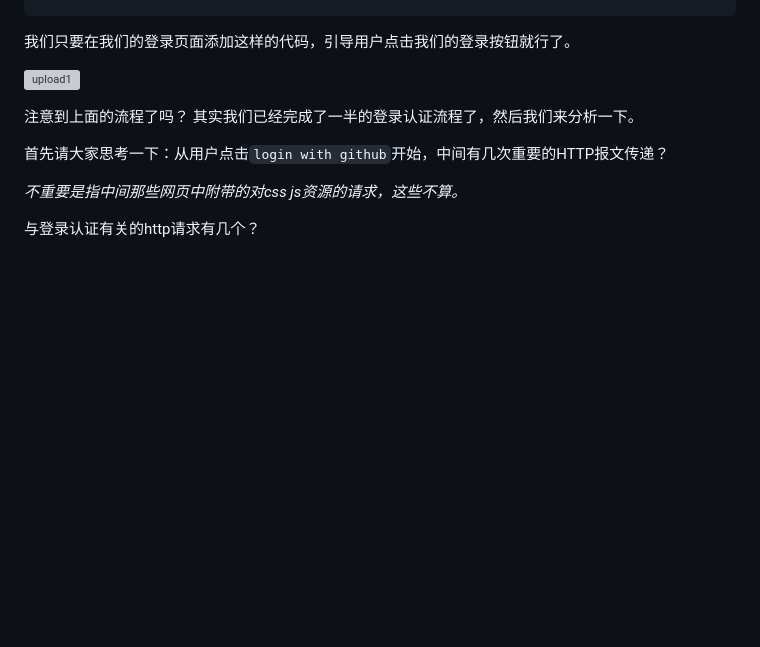
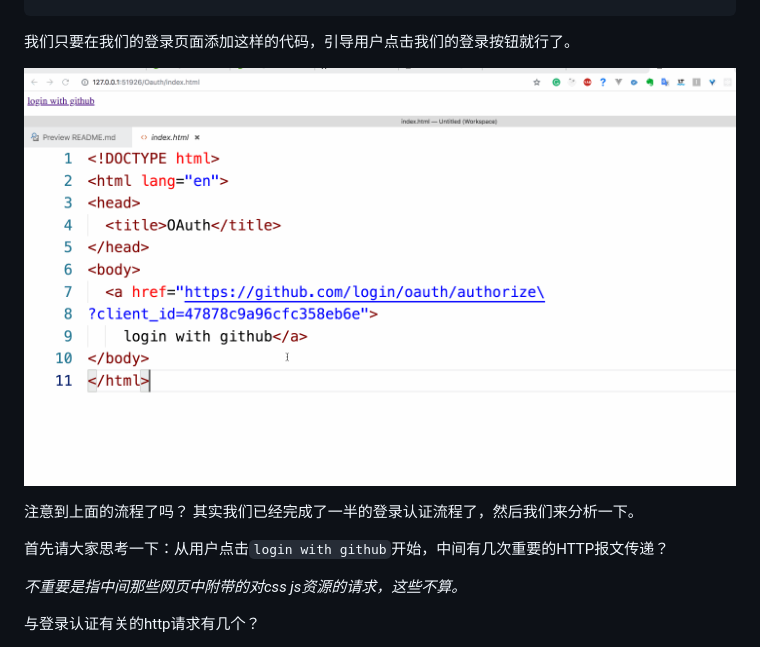
Before and after one commit to fish-root/OAuth, a Markdown page: README.md, the part around the change. Rendered like a GitHub page; pictures changed too: assets/login.gif (added); blank space fills up the shorter version; grey boxes are pictures that could not be loaded.

```diff
--- a/README.md
+++ b/README.md
@@ -93,7 +93,7 @@
 
 
 
-![upload1](assets/upload1.gif)
+![upload1](assets/login.gif)
 
 注意到上面的流程了吗？ 其实我们已经完成了一半的登录认证流程了，然后我们来分析一下。
 
```
